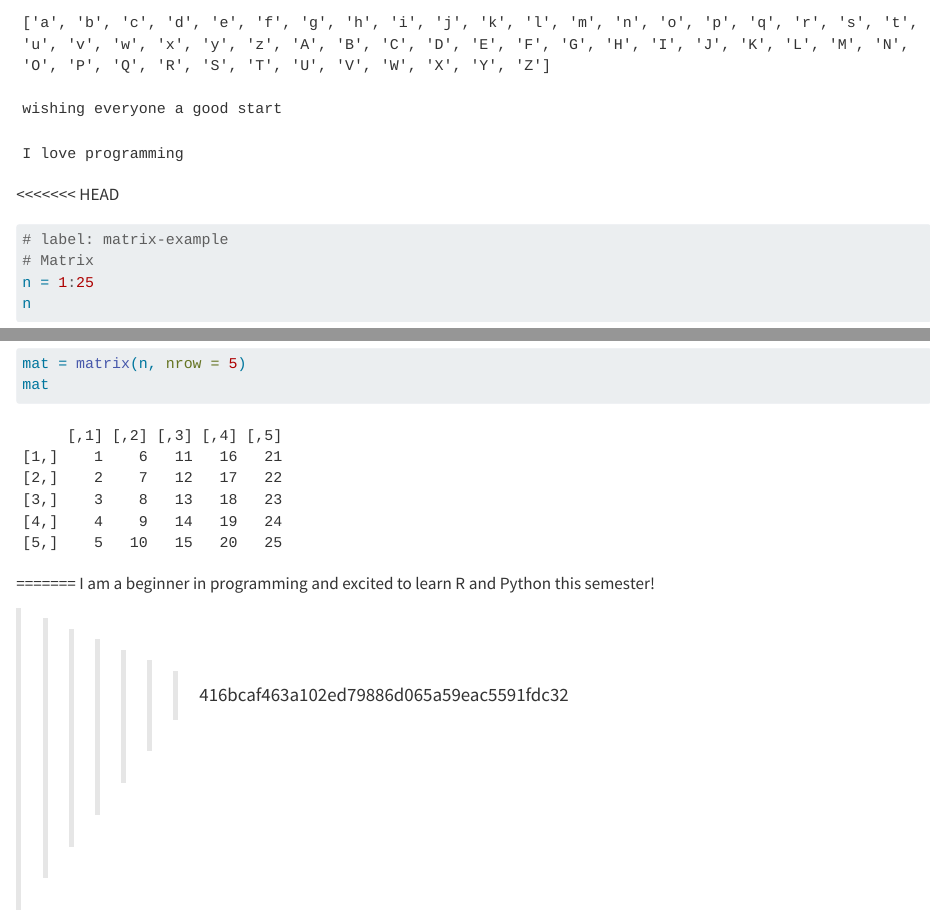
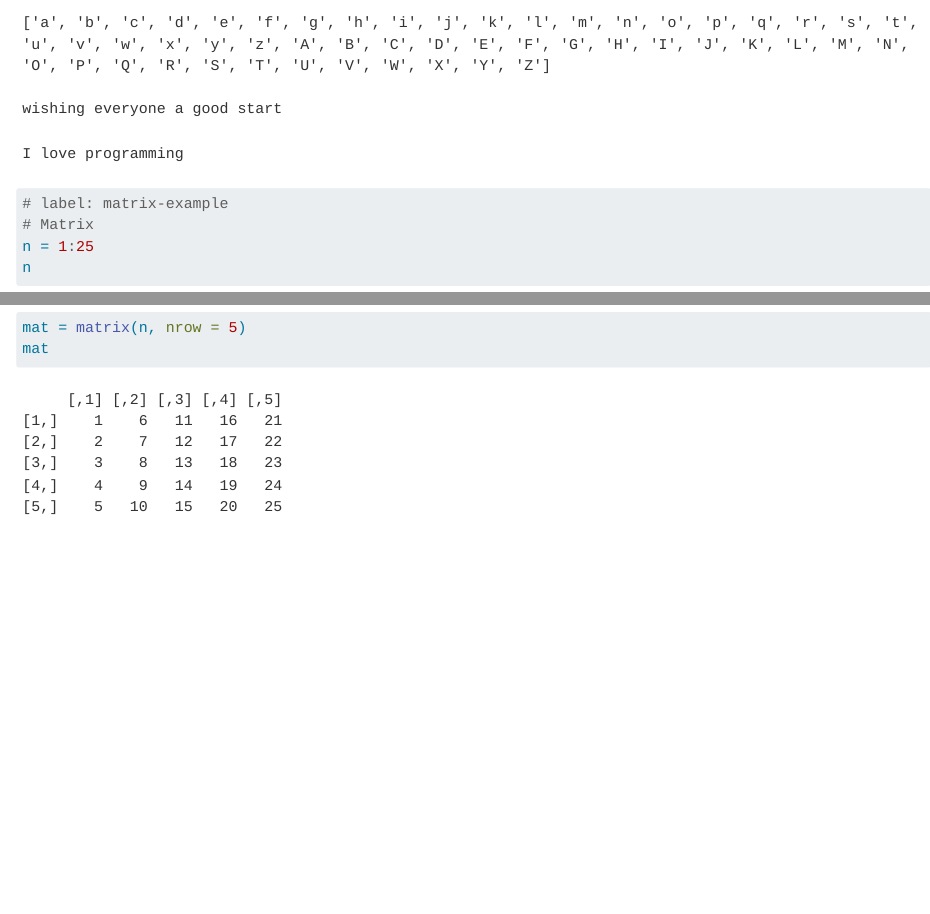
Before and after one commit to brry/FP25, a Quarto document (README.qmd): the page in a window 1100 px wide, from 1880 px down, and a second part further down, joined at a grey line. Rendered offline with R 4.5, knitr and Pandoc in place of Quarto, with nearby package versions; drawn as R Markdown's standard HTML page in place of the format the file asks for; some code elsewhere in the file could not run offline; long lines of code are wrapped.

Commit message:
Resolved merge conflict in README.qmd

````diff
--- a/README.qmd
+++ b/README.qmd
@@ -97,7 +97,7 @@ print(alphabets)
 print("wishing everyone a good start")
 print("I love programming")
 ```
-<<<<<<< HEAD
+
 
 ```{R, Mouna, Warning=FALSE}
 # label: matrix-example
@@ -109,9 +109,3 @@ mat = matrix(n, nrow = 5)
 mat
 
 ```
-=======
-I am a beginner in programming and excited to learn R and Python this semester!
-
-
-
->>>>>>> 416bcaf463a102ed79886d065a59eac5591fdc32
````
